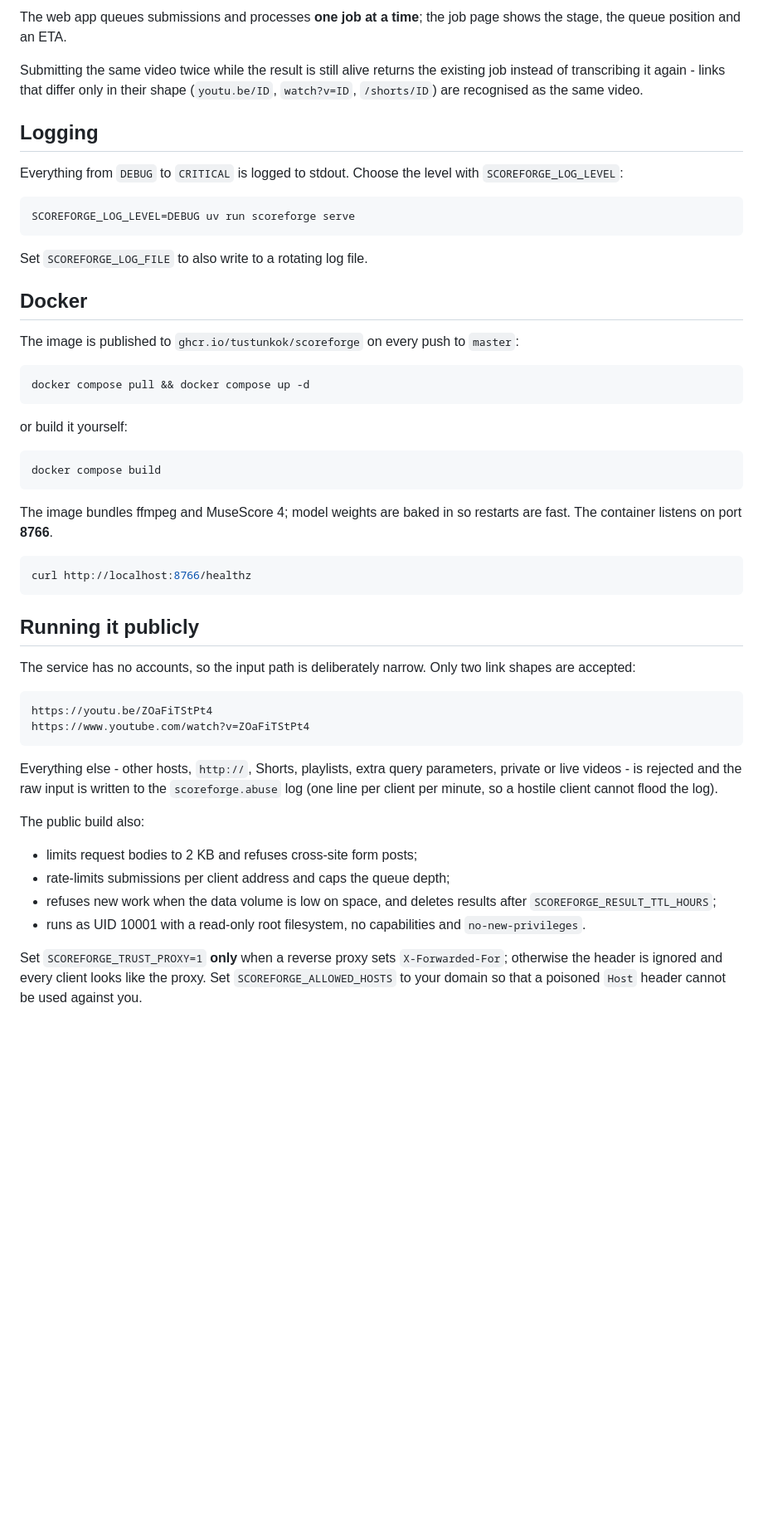
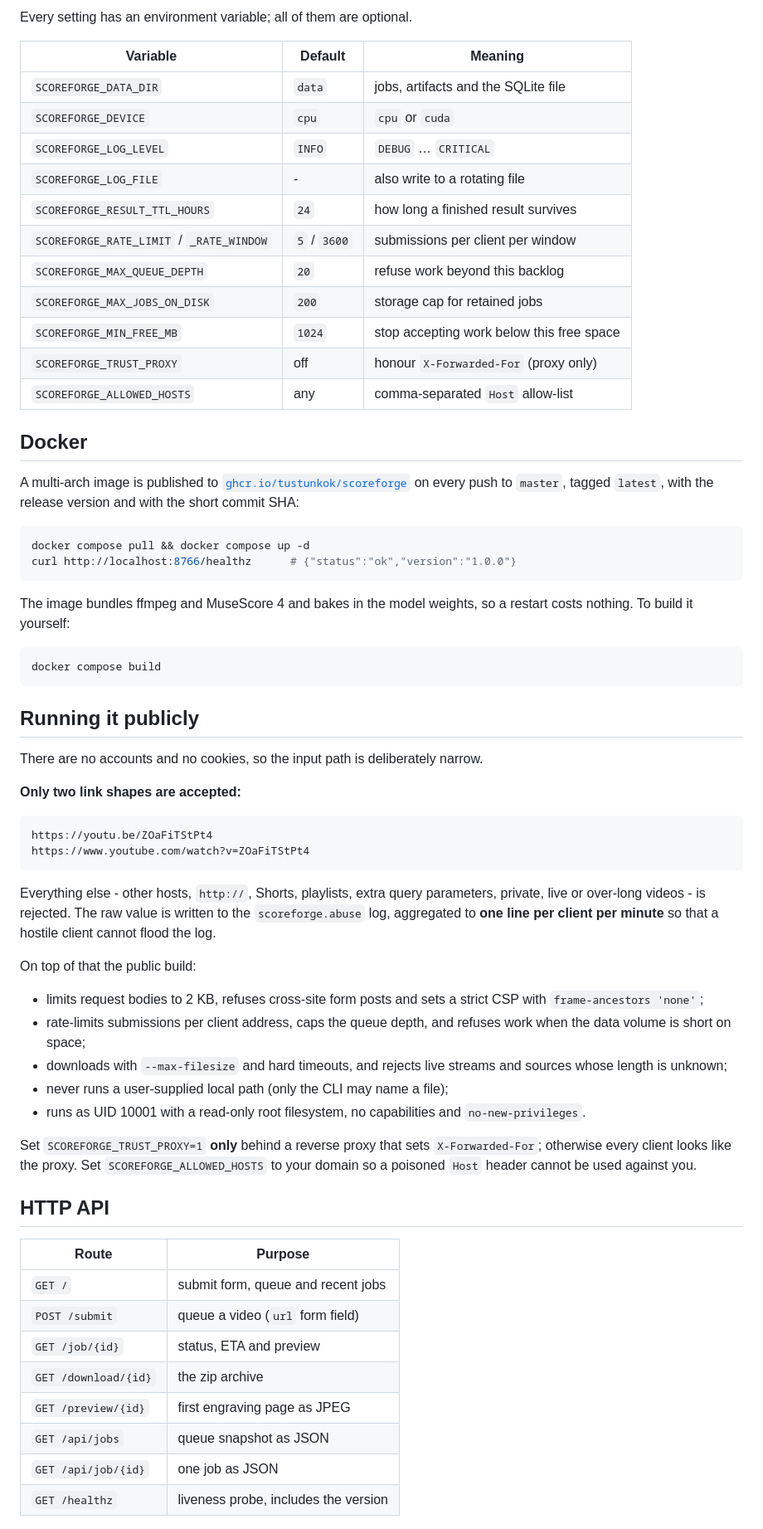
Before and after one commit to tustunkok/scoreforge, a Markdown page: README.md, the part around one of its changes. Shown at 83% size. Drawn GitHub-style; blank space fills up the shorter version.

Commit message:
docs(readme): document the interface, versioning and versioned images

````diff
--- a/README.md
+++ b/README.md
@@ -61,49 +98,44 @@ uv run scoreforge serve --host 0.0.0.0 --port 8000
 
-The web app queues submissions and processes **one job at a time**; the job
-page shows the stage, the queue position and an ETA.
+Every setting has an environment variable; all of them are optional.
 
-Submitting the same video twice while the result is still alive returns the
-existing job instead of transcribing it again - links that differ only in
-their shape (`youtu.be/ID`, `watch?v=ID`, `/shorts/ID`) are recognised as
-the same video.
-
-## Logging
-
-Everything from `DEBUG` to `CRITICAL` is logged to stdout. Choose the level
-with `SCOREFORGE_LOG_LEVEL`:
-
-```bash
-SCOREFORGE_LOG_LEVEL=DEBUG uv run scoreforge serve
-```
-
-Set `SCOREFORGE_LOG_FILE` to also write to a rotating log file.
+| Variable | Default | Meaning |
+|---|---|---|
+| `SCOREFORGE_DATA_DIR` | `data` | jobs, artifacts and the SQLite file |
+| `SCOREFORGE_DEVICE` | `cpu` | `cpu` or `cuda` |
+| `SCOREFORGE_LOG_LEVEL` | `INFO` | `DEBUG` … `CRITICAL` |
+| `SCOREFORGE_LOG_FILE` | - | also write to a rotating file |
+| `SCOREFORGE_RESULT_TTL_HOURS` | `24` | how long a finished result survives |
+| `SCOREFORGE_RATE_LIMIT` / `_RATE_WINDOW` | `5` / `3600` | submissions per client per window |
+| `SCOREFORGE_MAX_QUEUE_DEPTH` | `20` | refuse work beyond this backlog |
+| `SCOREFORGE_MAX_JOBS_ON_DISK` | `200` | storage cap for retained jobs |
+| `SCOREFORGE_MIN_FREE_MB` | `1024` | stop accepting work below this free space |
+| `SCOREFORGE_TRUST_PROXY` | off | honour `X-Forwarded-For` (proxy only) |
+| `SCOREFORGE_ALLOWED_HOSTS` | any | comma-separated `Host` allow-list |
 
 ## Docker
 
-The image is published to `ghcr.io/tustunkok/scoreforge` on every push to
-`master`:
+A multi-arch image is published to
+[`ghcr.io/tustunkok/scoreforge`](https://github.com/tustunkok/scoreforge/pkgs/container/scoreforge)
+on every push to `master`, tagged `latest`, with the release version and with
+the short commit SHA:
 
 ```bash
 docker compose pull && docker compose up -d
+curl http://localhost:8766/healthz      # {"status":"ok","version":"1.0.0"}
 ```
 
-or build it yourself:
+The image bundles ffmpeg and MuseScore 4 and bakes in the model weights, so a
+restart costs nothing. To build it yourself:
 
 ```bash
 docker compose build
 ```
 
-The image bundles ffmpeg and MuseScore 4; model weights are baked in so
-restarts are fast. The container listens on port **8766**.
-
-```bash
-curl http://localhost:8766/healthz
-```
-
 ## Running it publicly
 
-The service has no accounts, so the input path is deliberately narrow. Only
-two link shapes are accepted:
+There are no accounts and no cookies, so the input path is deliberately narrow.
+
+**Only two link shapes are accepted:**
 
 ```
 https://youtu.be/ZOaFiTStPt4
@@ -111,20 +143,37 @@ https://www.youtube.com/watch?v=ZOaFiTStPt4
 ```
 
 Everything else - other hosts, `http://`, Shorts, playlists, extra query
-parameters, private or live videos - is rejected and the raw input is written
-to the `scoreforge.abuse` log (one line per client per minute, so a hostile
-client cannot flood the log).
+parameters, private, live or over-long videos - is rejected. The raw value is
+written to the `scoreforge.abuse` log, aggregated to **one line per client per
+minute** so that a hostile client cannot flood the log.
 
-The public build also:
+On top of that the public build:
 
-* limits request bodies to 2 KB and refuses cross-site form posts;
-* rate-limits submissions per client address and caps the queue depth;
-* refuses new work when the data volume is low on space, and deletes results
-  after `SCOREFORGE_RESULT_TTL_HOURS`;
+* limits request bodies to 2 KB, refuses cross-site form posts and sets a
+  strict CSP with `frame-ancestors 'none'`;
+* rate-limits submissions per client address, caps the queue depth, and
+  refuses work when the data volume is short on space;
+* downloads with `--max-filesize` and hard timeouts, and rejects live streams
+  and sources whose length is unknown;
+* never runs a user-supplied local path (only the CLI may name a file);
 * runs as UID 10001 with a read-only root filesystem, no capabilities and
   `no-new-privileges`.
 
-Set `SCOREFORGE_TRUST_PROXY=1` **only** when a reverse proxy sets
-`X-Forwarded-For`; otherwise the header is ignored and every client looks like
-the proxy. Set `SCOREFORGE_ALLOWED_HOSTS` to your domain so that a poisoned
-`Host` header cannot be used against you.
+Set `SCOREFORGE_TRUST_PROXY=1` **only** behind a reverse proxy that sets
+`X-Forwarded-For`; otherwise every client looks like the proxy. Set
+`SCOREFORGE_ALLOWED_HOSTS` to your domain so a poisoned `Host` header cannot be
+used against you.
+
+## HTTP API
+
+| Route | Purpose |
+|---|---|
+| `GET /` | submit form, queue and recent jobs |
+| `POST /submit` | queue a video (`url` form field) |
+| `GET /job/{id}` | status, ETA and preview |
+| `GET /download/{id}` | the zip archive |
+| `GET /preview/{id}` | first engraving page as JPEG |
+| `GET /api/jobs` | queue snapshot as JSON |
+| `GET /api/job/{id}` | one job as JSON |
+| `GET /healthz` | liveness probe, includes the version |
+
````
Also changed, not shown: other parts of README.md (+92 -34 lines), CONTRIBUTING.md (+14 -0 lines), docs/index.jpg (added), docs/job.jpg (added), 1 other file.
